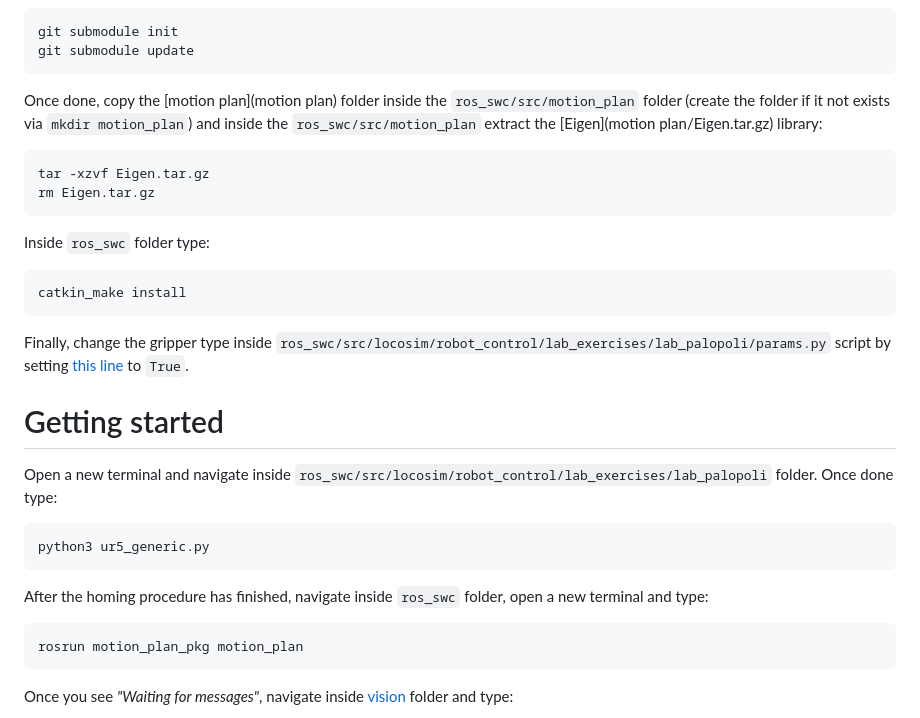
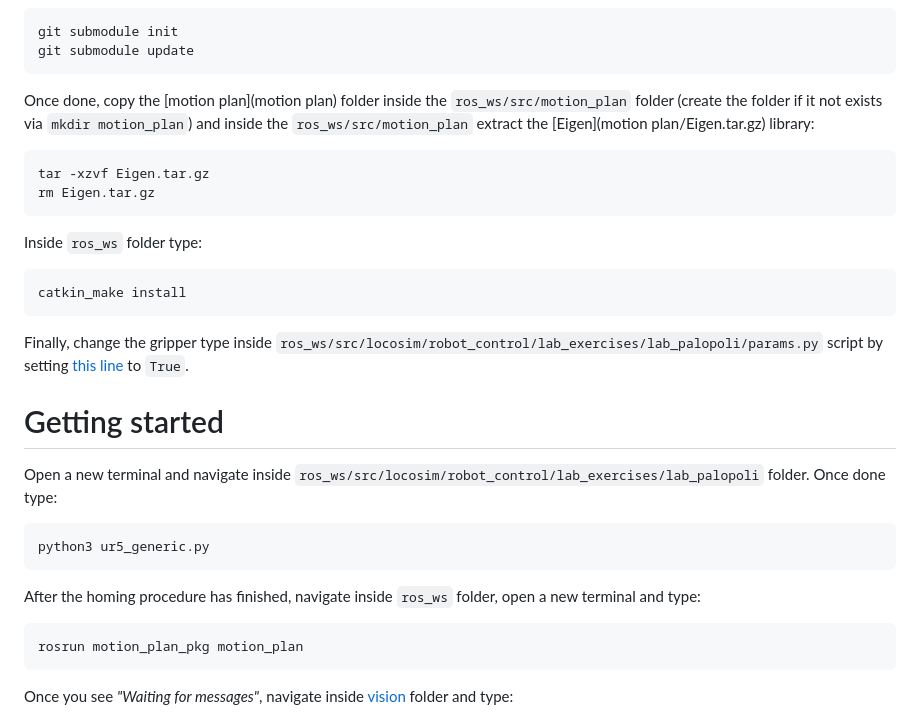
Before and after one commit to bolognapietro/Robotics_UR5, a Markdown page: README.md, the part around the change. Rendered like a GitHub page.

````diff
--- a/README.md
+++ b/README.md
@@ -36,30 +36,30 @@ git submodule init
 git submodule update
 ```
 
-Once done, copy the [motion plan](motion plan) folder inside the `ros_swc/src/motion_plan` folder (create the folder if it not exists via `mkdir motion_plan`) and inside the `ros_swc/src/motion_plan` extract the [Eigen](motion plan/Eigen.tar.gz) library:
+Once done, copy the [motion plan](motion plan) folder inside the `ros_ws/src/motion_plan` folder (create the folder if it not exists via `mkdir motion_plan`) and inside the `ros_ws/src/motion_plan` extract the [Eigen](motion plan/Eigen.tar.gz) library:
 
 ```bash
 tar -xzvf Eigen.tar.gz
 rm Eigen.tar.gz
 ```
 
-Inside `ros_swc` folder type:
+Inside `ros_ws` folder type:
 
 ```bash
 catkin_make install
 ```
 
-Finally, change the gripper type inside `ros_swc/src/locosim/robot_control/lab_exercises/lab_palopoli/params.py` script by setting [this line](https://github.com/mfocchi/robot_control/blob/a1babcb55217681b73229f3f9ec8ce93c477bc4d/lab_exercises/lab_palopoli/params.py#L45C8-L45C8) to `True`.
+Finally, change the gripper type inside `ros_ws/src/locosim/robot_control/lab_exercises/lab_palopoli/params.py` script by setting [this line](https://github.com/mfocchi/robot_control/blob/a1babcb55217681b73229f3f9ec8ce93c477bc4d/lab_exercises/lab_palopoli/params.py#L45C8-L45C8) to `True`.
 
 # Getting started
 
-Open a new terminal and navigate inside `ros_swc/src/locosim/robot_control/lab_exercises/lab_palopoli` folder. Once done type:
+Open a new terminal and navigate inside `ros_ws/src/locosim/robot_control/lab_exercises/lab_palopoli` folder. Once done type:
 
 ```bash
 python3 ur5_generic.py
 ```
 
-After the homing procedure has finished, navigate inside `ros_swc` folder, open a new terminal and type:
+After the homing procedure has finished, navigate inside `ros_ws` folder, open a new terminal and type:
 
 ```bash
 rosrun motion_plan_pkg motion_plan
````
